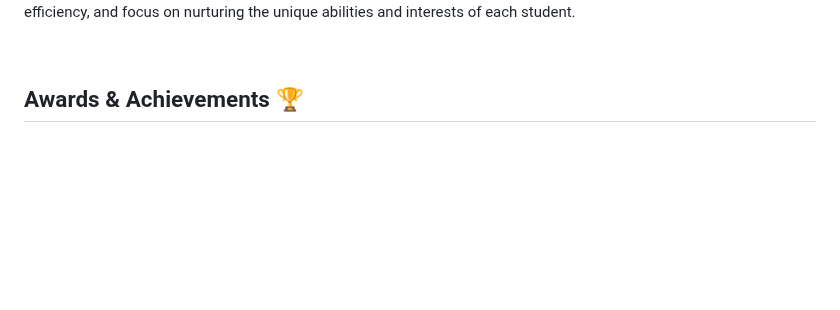
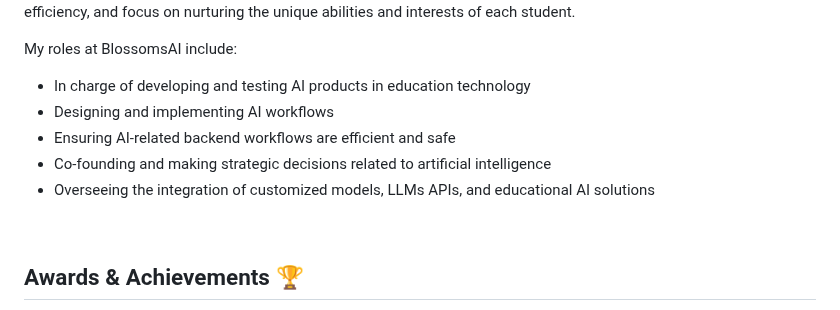
Before and after one commit to ritengzhang/ritengzhang.github.io, a Markdown page: README.md, the part around the change. Drawn GitHub-style; blank space fills up the shorter version.

```diff
--- a/README.md
+++ b/README.md
@@ -87,7 +87,15 @@ Different types of models, including LLMs, are utilized to create an automated p
 
 As CAIO and co-founder of BlossomsAI, I am deeply committed to transforming education through the power of artificial intelligence. At BlossomsAI, we believe that a personalized, individualized, and customized approach is key to unlocking every student's full potential. Our goal is to provide teachers with the tools and resources they need to save time, increase efficiency, and focus on nurturing the unique abilities and interests of each student.
 
+My roles at BlossomsAI include:
+- In charge of developing and testing AI products in education technology
+- Designing and implementing AI workflows
+- Ensuring AI-related backend workflows are efficient and safe
+- Co-founding and making strategic decisions related to artificial intelligence
+- Overseeing the integration of customized models, LLMs APIs, and educational AI solutions
+
 <br clear="all"/>
+
 
 
 ## Awards & Achievements 🏆
```
